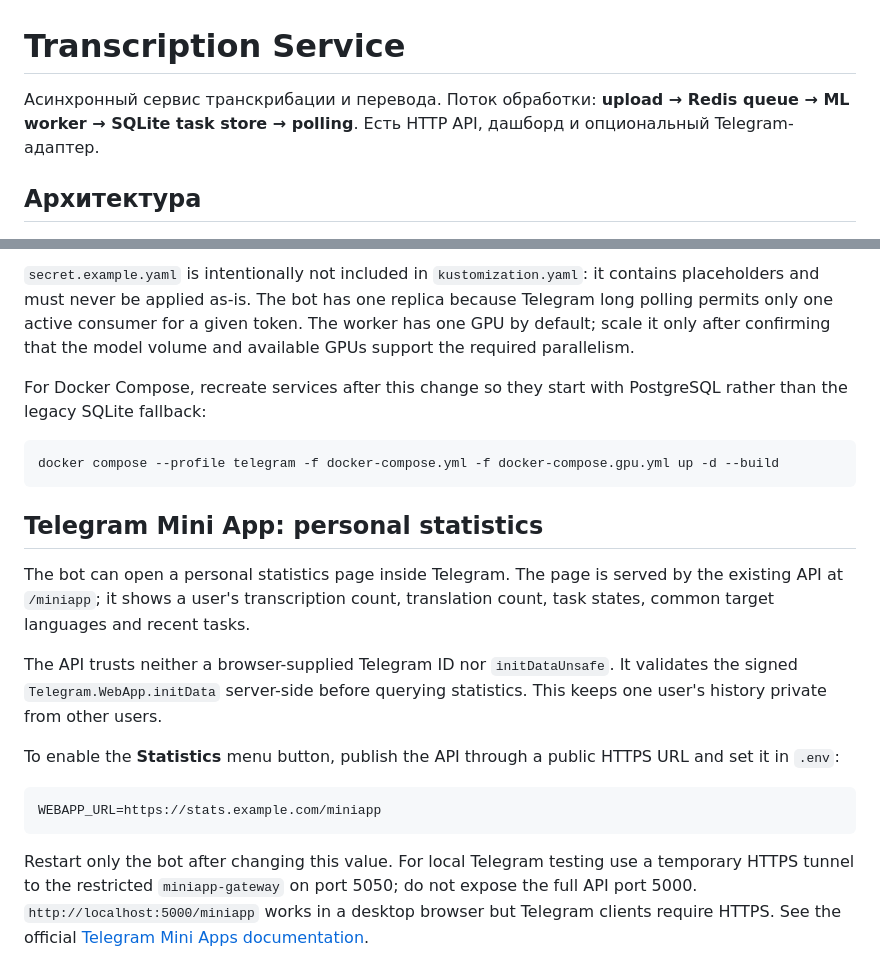
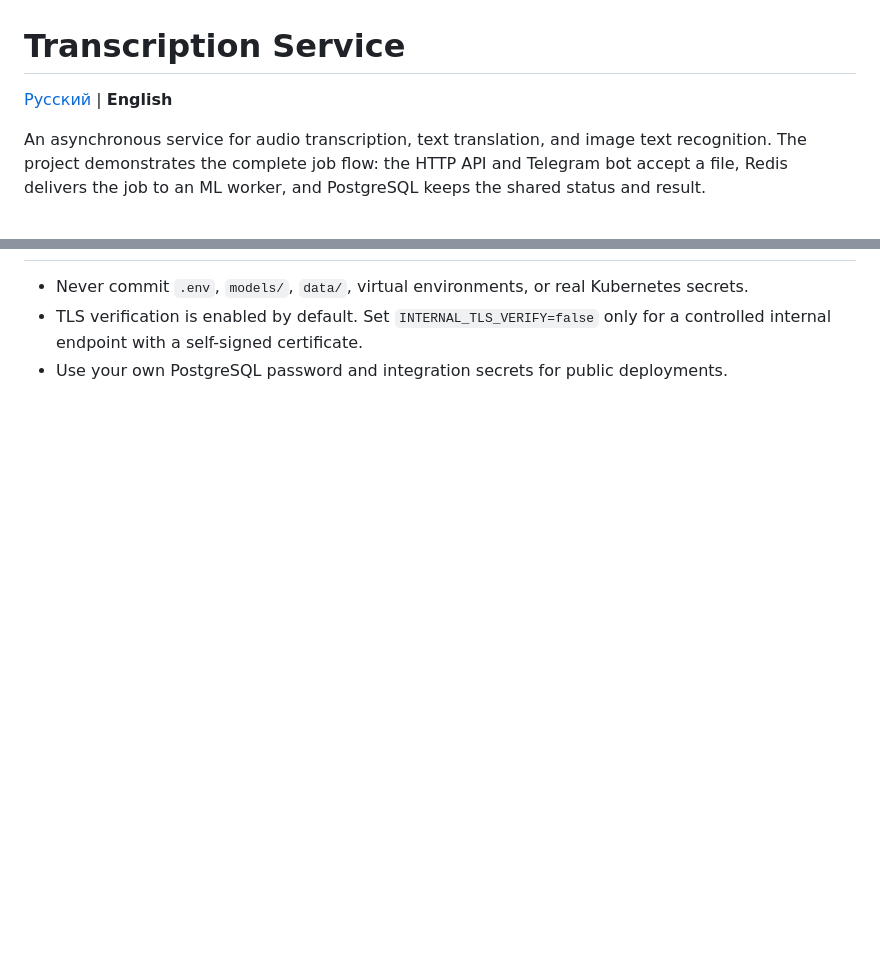
Before and after one commit to Sa1avatus/transcription, a Markdown page: README.md, 2 parts joined by grey strips. Rendered like a GitHub page; blank space fills up the shorter version.

````diff
--- a/README.md
+++ b/README.md
@@ -1,6 +1,6 @@
 # Transcription Service
 
-Асинхронный сервис транскрибации и перевода. Поток обработки: **upload → Redis queue → ML worker → SQLite task store → polling**. Есть HTTP API, дашборд и опциональный Telegram-адаптер.
+[Русский](README.ru.md) | **English**
 
-## Архитектура
+An asynchronous service for audio transcription, text translation, and image text recognition. The project demonstrates the complete job flow: the HTTP API and Telegram bot accept a file, Redis delivers the job to an ML worker, and PostgreSQL keeps the shared status and result.
 
@@ -147,35 +162,3 @@ kubectl -n transcription get pods
-`secret.example.yaml` is intentionally not included in `kustomization.yaml`:
-it contains placeholders and must never be applied as-is. The bot has one
-replica because Telegram long polling permits only one active consumer for a
-given token. The worker has one GPU by default; scale it only after confirming
-that the model volume and available GPUs support the required parallelism.
-
-For Docker Compose, recreate services after this change so they start with
-PostgreSQL rather than the legacy SQLite fallback:
-
-```powershell
-docker compose --profile telegram -f docker-compose.yml -f docker-compose.gpu.yml up -d --build
-```
-
-## Telegram Mini App: personal statistics
-
-The bot can open a personal statistics page inside Telegram. The page is served
-by the existing API at `/miniapp`; it shows a user's transcription count,
-translation count, task states, common target languages and recent tasks.
-
-The API trusts neither a browser-supplied Telegram ID nor `initDataUnsafe`.
-It validates the signed `Telegram.WebApp.initData` server-side before querying
-statistics. This keeps one user's history private from other users.
-
-To enable the **Statistics** menu button, publish the API through a public
-HTTPS URL and set it in `.env`:
-
-```dotenv
-WEBAPP_URL=https://stats.example.com/miniapp
-```
-
-Restart only the bot after changing this value. For local Telegram testing use
-a temporary HTTPS tunnel to the restricted `miniapp-gateway` on port 5050;
-do not expose the full API port 5000. `http://localhost:5000/miniapp` works in
-a desktop browser but Telegram clients require HTTPS. See the official
-[Telegram Mini Apps documentation](https://core.telegram.org/bots/webapps).
+- Never commit `.env`, `models/`, `data/`, virtual environments, or real Kubernetes secrets.
+- TLS verification is enabled by default. Set `INTERNAL_TLS_VERIFY=false` only for a controlled internal endpoint with a self-signed certificate.
+- Use your own PostgreSQL password and integration secrets for public deployments.
````
Also changed, not shown: other parts of README.md (+91 -76 lines), README.ru.md (added, +164 -0 lines).
